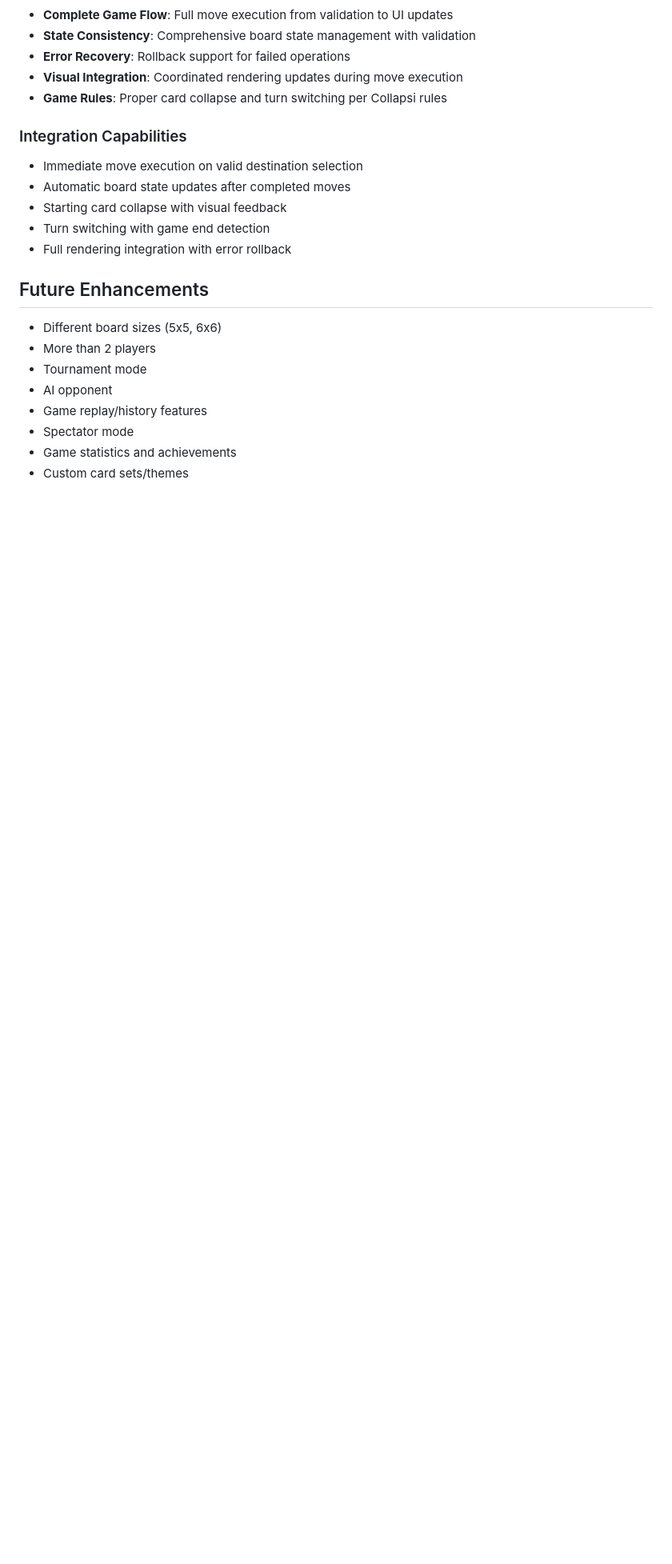
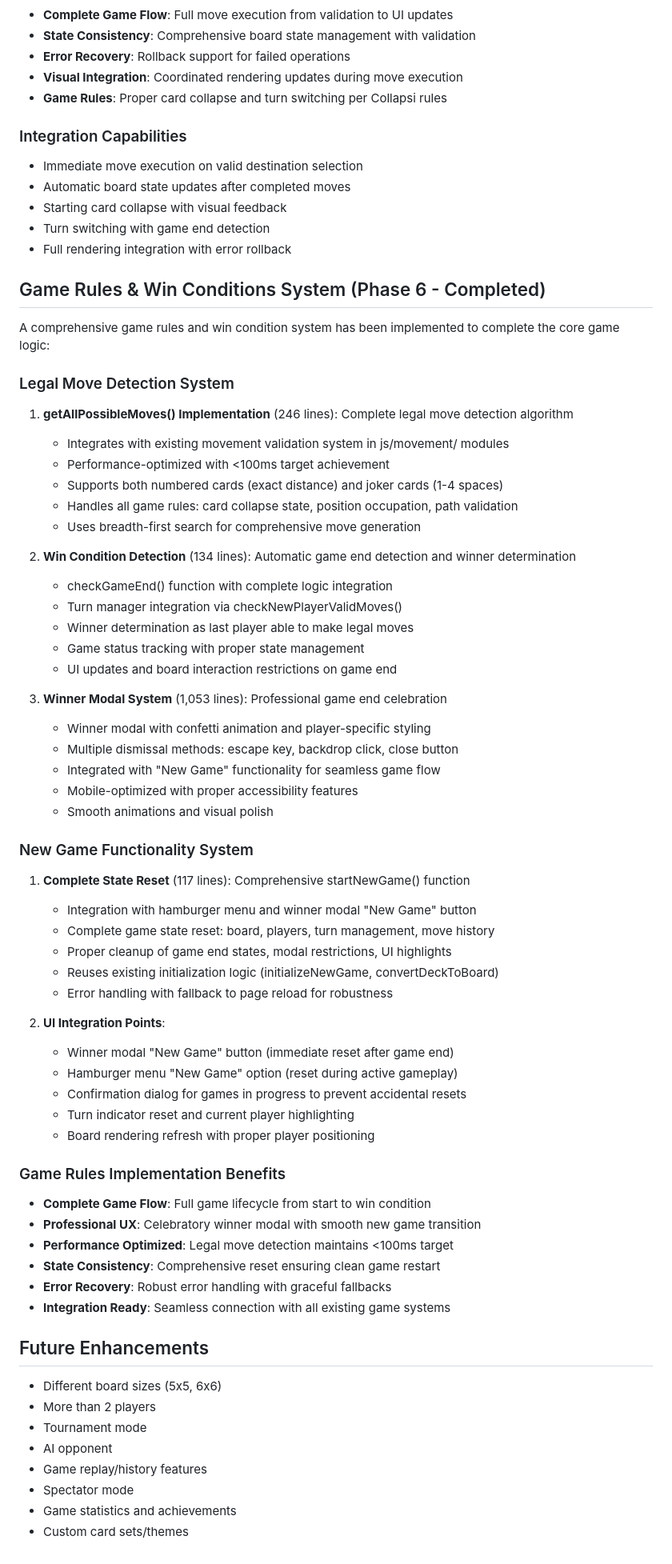
Before and after one commit to kirkbyers/collapsi, a Markdown page: plan.md, the part around one of its changes. Shown at 80% size. GitHub-like rendering; blank space fills up the shorter version.

```diff
--- a/plan.md
+++ b/plan.md
@@ -406,6 +420,55 @@ A comprehensive move execution and game state management system has been impleme
 - Turn switching with game end detection
 - Full rendering integration with error rollback
 
+## Game Rules & Win Conditions System (Phase 6 - Completed)
+
+A comprehensive game rules and win condition system has been implemented to complete the core game logic:
+
+### Legal Move Detection System
+1. **getAllPossibleMoves() Implementation** (246 lines): Complete legal move detection algorithm
+   - Integrates with existing movement validation system in js/movement/ modules
+   - Performance-optimized with <100ms target achievement
+   - Supports both numbered cards (exact distance) and joker cards (1-4 spaces)
+   - Handles all game rules: card collapse state, position occupation, path validation
+   - Uses breadth-first search for comprehensive move generation
+
+2. **Win Condition Detection** (134 lines): Automatic game end detection and winner determination
+   - checkGameEnd() function with complete logic integration
+   - Turn manager integration via checkNewPlayerValidMoves()
+   - Winner determination as last player able to make legal moves
+   - Game status tracking with proper state management
+   - UI updates and board interaction restrictions on game end
+
+3. **Winner Modal System** (1,053 lines): Professional game end celebration
+   - Winner modal with confetti animation and player-specific styling
+   - Multiple dismissal methods: escape key, backdrop click, close button
+   - Integrated with "New Game" functionality for seamless game flow
+   - Mobile-optimized with proper accessibility features
+   - Smooth animations and visual polish
+
+### New Game Functionality System
+1. **Complete State Reset** (117 lines): Comprehensive startNewGame() function
+   - Integration with hamburger menu and winner modal "New Game" button
+   - Complete game state reset: board, players, turn management, move history
+   - Proper cleanup of game end states, modal restrictions, UI highlights
+   - Reuses existing initialization logic (initializeNewGame, convertDeckToBoard)
+   - Error handling with fallback to page reload for robustness
+
+2. **UI Integration Points**:
+   - Winner modal "New Game" button (immediate reset after game end)
+   - Hamburger menu "New Game" option (reset during active gameplay)
+   - Confirmation dialog for games in progress to prevent accidental resets
+   - Turn indicator reset and current player highlighting
+   - Board rendering refresh with proper player positioning
+
+### Game Rules Implementation Benefits
+- **Complete Game Flow**: Full game lifecycle from start to win condition
+- **Professional UX**: Celebratory winner modal with smooth new game transition
+- **Performance Optimized**: Legal move detection maintains <100ms target
+- **State Consistency**: Comprehensive reset ensuring clean game restart
+- **Error Recovery**: Robust error handling with graceful fallbacks
+- **Integration Ready**: Seamless connection with all existing game systems
+
 ## Future Enhancements
 - Different board sizes (5x5, 6x6)
 - More than 2 players
```
Also changed, not shown: other parts of plan.md (+30 -16 lines).
